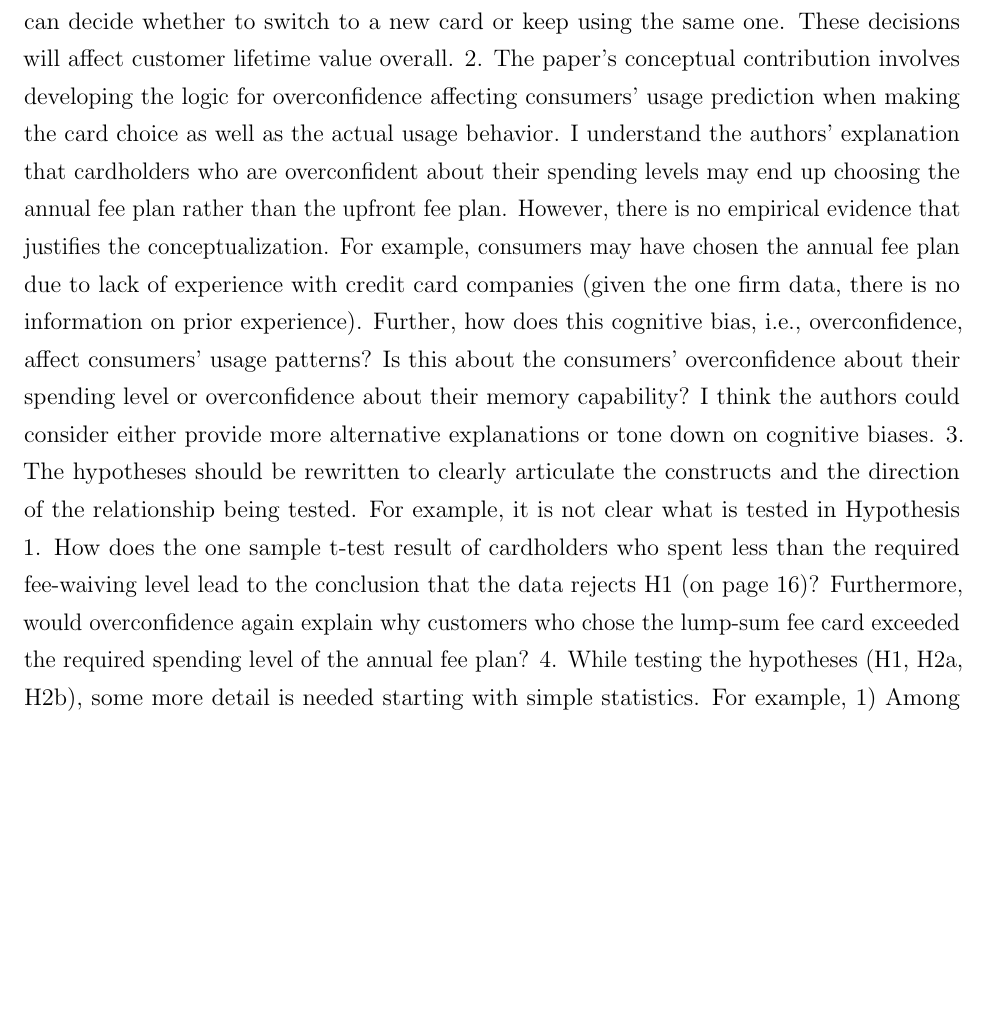
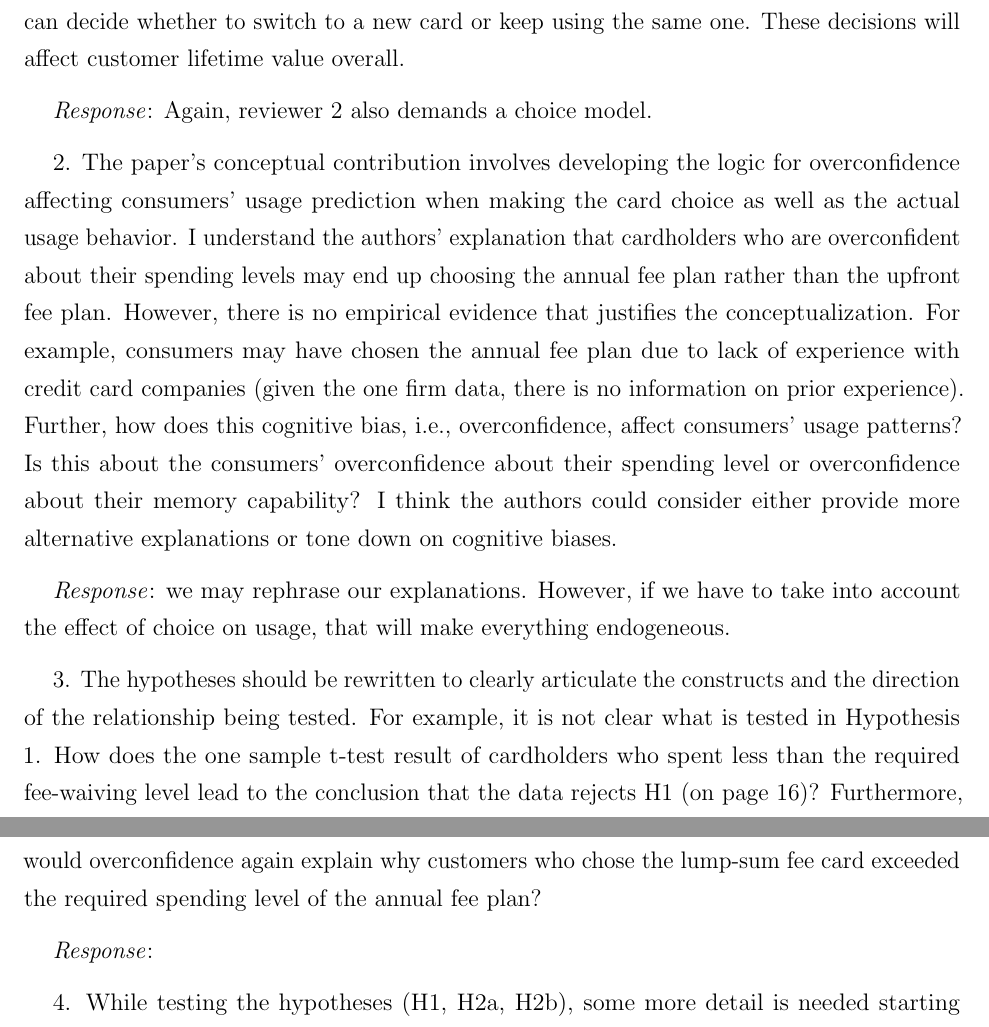
Before and after one commit to econboy/JAMS-reports, a LaTeX document (editor_report.tex): part of page 5 of 9 before the commit and two parts of pages 5 and 6 of 10 after it, the two joined at a grey line, cut so that both start at the same text, the shorter picture padded with empty space. Compiled offline with pdfLaTeX.

Commit message:
Update editor_report.tex

```diff
--- a/editor_report.tex
+++ b/editor_report.tex
@@ -160,8 +160,17 @@ So I do not see a way forward that does not involve starting from zero with a ne
 
 Reviewer #2: This study focuses on understanding the effects of fee-structure mechanisms on customer retention and customer lifetime value. The authors employ a dataset from a credit card issuer and test their hypotheses using t-tests and a proportional hazard model. The simulation results while using different proposed policies are also presented. I find the topic interesting as it is always a crucial decision for credit card companies to decide what kind of fee structure to use to maximize the firm's bottom line. However, in the paper's current form, the conceptual development is weak and the empirical results are quite exploratory. Below I refer to these issues and make suggestions for improvement.
 1. 	The authors assume that only usage forecast affects the card choice decision and that usage regulation affects customer retention (in Figure 1). However, this framework does not fully reflect the consumer's decision process. For example, usage regulation differs depending on the kind of card a customer chooses. From what I understand, card choice is the first step in the decision and then after using the cards, the customer can see whether they met the usage regulation, which will lead the customer to decide whether to churn or stay with the firm. If they decide to stay, they can decide whether to switch to a new card or keep using the same one. These decisions will affect customer lifetime value overall.
+
+\emph{Response}: Again, reviewer 2 also demands a choice model.
+
 2. 	The paper's conceptual contribution involves developing the logic for overconfidence affecting consumers' usage prediction when making the card choice as well as the actual usage behavior. I understand the authors' explanation that cardholders who are overconfident about their spending levels may end up choosing the annual fee plan rather than the upfront fee plan. However, there is no empirical evidence that justifies the conceptualization. For example, consumers may have chosen the annual fee plan due to lack of experience with credit card companies (given the one firm data, there is no information on prior experience). Further, how does this cognitive bias, i.e., overconfidence, affect consumers' usage patterns? Is this about the consumers' overconfidence about their spending level or overconfidence about their memory capability? I think the authors could consider either provide more alternative explanations or tone down on cognitive biases.
+
+\emph{Response}: we may rephrase our explanations. However, if we have to take into account the effect of choice on usage, that will make everything endogeneous.
+
 3. 	The hypotheses should be rewritten to clearly articulate the constructs and the direction of the relationship being tested. For example, it is not clear what is tested in Hypothesis 1. How does the one sample t-test result of cardholders who spent less than the required fee-waiving level lead to the conclusion that the data rejects H1 (on page 16)? Furthermore, would overconfidence again explain why customers who chose the lump-sum fee card exceeded the required spending level of the annual fee plan?
+
+\emph{Response}:
+
 4. 	While testing the hypotheses (H1, H2a, H2b), some more detail is needed starting with simple statistics. For example,
 1) 	Among the people who spent less than the required fee-waiving level, what is the percentage who spent close to the fee-waiving level vs. those who spent significantly below the fee-waiving level (maybe more overconfident people)?
 2) 	For H2a, are the consumers categorized as the cardholders who spent more after paying for the annual fee (=1 if yes) if the difference in spending is higher than 0 yuan? How is "remain, no increase in spending" defined in Figure 2? The actual average spending level of the two groups (waived vs. not waived groups) should also be shown.
```
